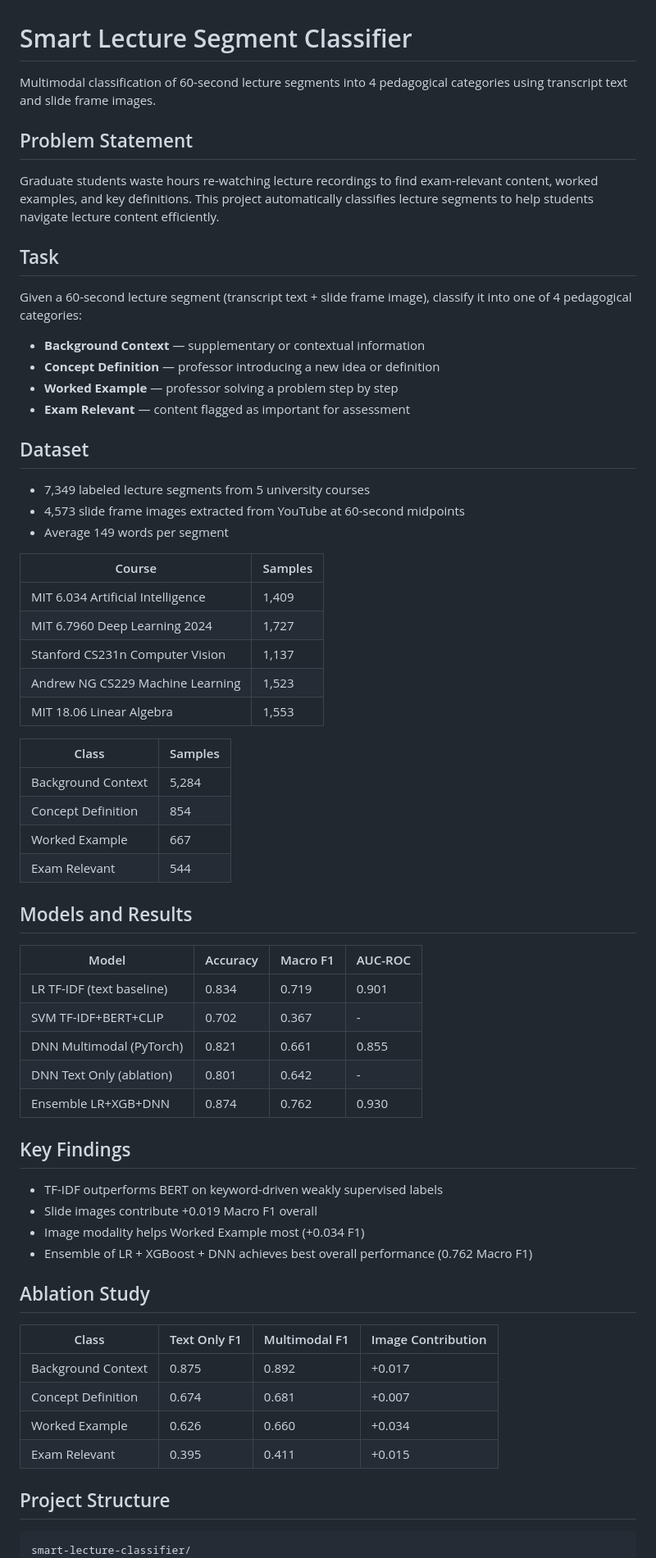
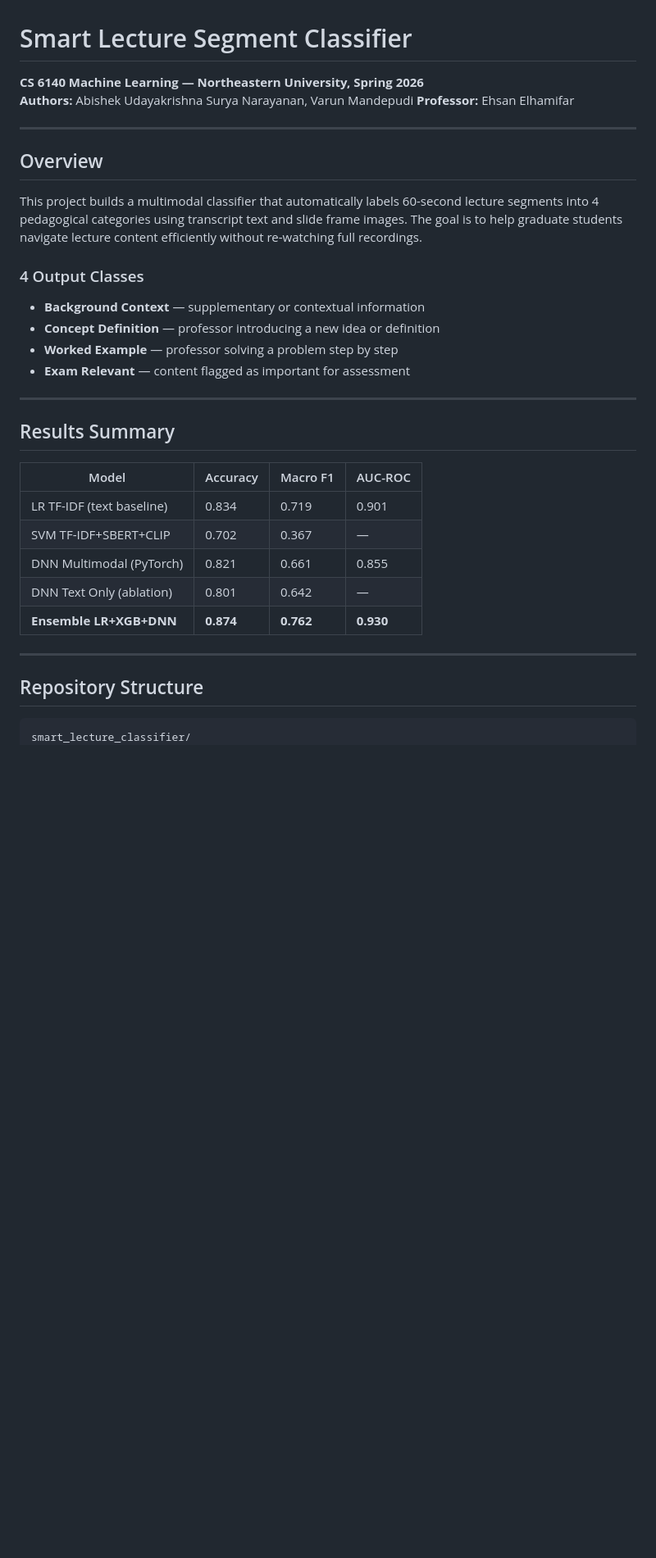
Before and after one commit to abishek1310/smart_lecture_classifier, a Markdown page: README.md, the part around one of its changes. Shown at 82% size. GitHub-like rendering; blank space fills up the shorter version.

````diff
--- a/README.md
+++ b/README.md
@@ -1,68 +1,37 @@
 # Smart Lecture Segment Classifier
 
-Multimodal classification of 60-second lecture segments into 4 pedagogical categories using transcript text and slide frame images.
+**CS 6140 Machine Learning — Northeastern University, Spring 2026**
+**Authors:** Abishek Udayakrishna Surya Narayanan, Varun Mandepudi
+**Professor:** Ehsan Elhamifar
 
-## Problem Statement
+---
 
-Graduate students waste hours re-watching lecture recordings to find exam-relevant content, worked examples, and key definitions. This project automatically classifies lecture segments to help students navigate lecture content efficiently.
+## Overview
 
-## Task
+This project builds a multimodal classifier that automatically labels 60-second lecture segments into 4 pedagogical categories using transcript text and slide frame images. The goal is to help graduate students navigate lecture content efficiently without re-watching full recordings.
 
-Given a 60-second lecture segment (transcript text + slide frame image), classify it into one of 4 pedagogical categories:
-
+### 4 Output Classes
 - **Background Context** — supplementary or contextual information
 - **Concept Definition** — professor introducing a new idea or definition
 - **Worked Example** — professor solving a problem step by step
 - **Exam Relevant** — content flagged as important for assessment
 
-## Dataset
+---
 
-- 7,349 labeled lecture segments from 5 university courses
-- 4,573 slide frame images extracted from YouTube at 60-second midpoints
-- Average 149 words per segment
-
-| Course | Samples |
-|---|---|
-| MIT 6.034 Artificial Intelligence | 1,409 |
-| MIT 6.7960 Deep Learning 2024 | 1,727 |
-| Stanford CS231n Computer Vision | 1,137 |
-| Andrew NG CS229 Machine Learning | 1,523 |
-| MIT 18.06 Linear Algebra | 1,553 |
-
-| Class | Samples |
-|---|---|
-| Background Context | 5,284 |
-| Concept Definition | 854 |
-| Worked Example | 667 |
-| Exam Relevant | 544 |
-
-## Models and Results
+## Results Summary
 
 | Model | Accuracy | Macro F1 | AUC-ROC |
 |---|---|---|---|
 | LR TF-IDF (text baseline) | 0.834 | 0.719 | 0.901 |
-| SVM TF-IDF+BERT+CLIP | 0.702 | 0.367 | - |
+| SVM TF-IDF+SBERT+CLIP | 0.702 | 0.367 | — |
 | DNN Multimodal (PyTorch) | 0.821 | 0.661 | 0.855 |
-| DNN Text Only (ablation) | 0.801 | 0.642 | - |
-| Ensemble LR+XGB+DNN | 0.874 | 0.762 | 0.930 |
+| DNN Text Only (ablation) | 0.801 | 0.642 | — |
+| **Ensemble LR+XGB+DNN** | **0.874** | **0.762** | **0.930** |
 
-## Key Findings
+---
 
-- TF-IDF outperforms BERT on keyword-driven weakly supervised labels
-- Slide images contribute +0.019 Macro F1 overall
-- Image modality helps Worked Example most (+0.034 F1)
-- Ensemble of LR + XGBoost + DNN achieves best overall performance (0.762 Macro F1)
+## Repository Structure
 
-## Ablation Study
-
-| Class | Text Only F1 | Multimodal F1 | Image Contribution |
-|---|---|---|---|
-| Background Context | 0.875 | 0.892 | +0.017 |
-| Concept Definition | 0.674 | 0.681 | +0.007 |
-| Worked Example | 0.626 | 0.660 | +0.034 |
-| Exam Relevant | 0.395 | 0.411 | +0.015 |
-
-## Project Structure
 ```
-smart-lecture-classifier/
+smart_lecture_classifier/
 ├── Dataset/
````
Also changed, not shown: other parts of README.md (+207 -32 lines).
